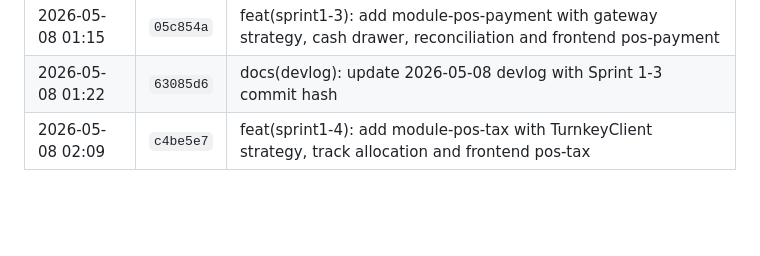
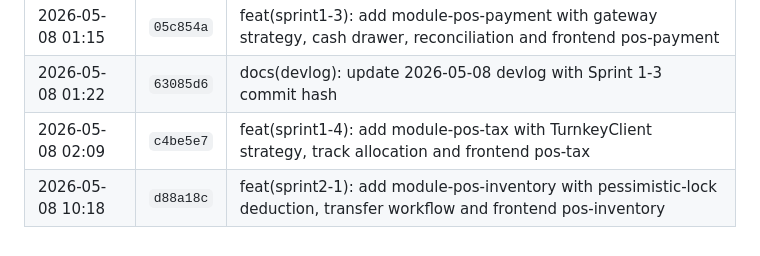
Before and after one commit to billwei1107/POS-system, a Markdown page: devlog/2026-05-08-devlog.md, the part around the change. GitHub-like rendering; blank space fills up the shorter version.

Commit message:
docs(devlog): update 2026-05-08 devlog with Sprint 2-1 commit hash
Co-Authored-By: Claude Sonnet 4.6 <noreply@anthropic.com>

```diff
--- a/devlog/2026-05-08-devlog.md
+++ b/devlog/2026-05-08-devlog.md
@@ -306,3 +306,4 @@ POS/
 | 2026-05-08 01:15 | `05c854a` | feat(sprint1-3): add module-pos-payment with gateway strategy, cash drawer, reconciliation and frontend pos-payment |
 | 2026-05-08 01:22 | `63085d6` | docs(devlog): update 2026-05-08 devlog with Sprint 1-3 commit hash |
 | 2026-05-08 02:09 | `c4be5e7` | feat(sprint1-4): add module-pos-tax with TurnkeyClient strategy, track allocation and frontend pos-tax |
+| 2026-05-08 10:18 | `d88a18c` | feat(sprint2-1): add module-pos-inventory with pessimistic-lock deduction, transfer workflow and frontend pos-inventory |
```
